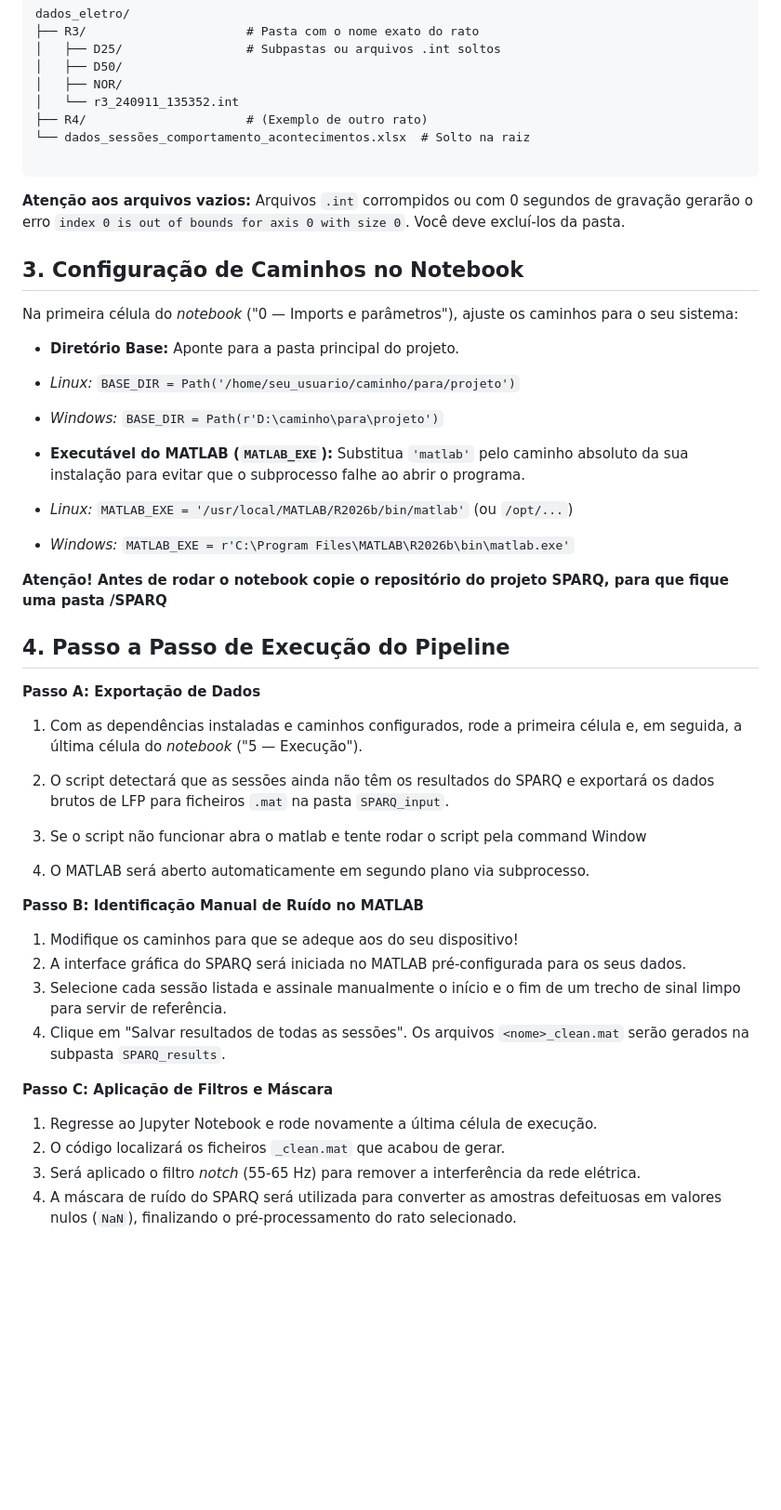
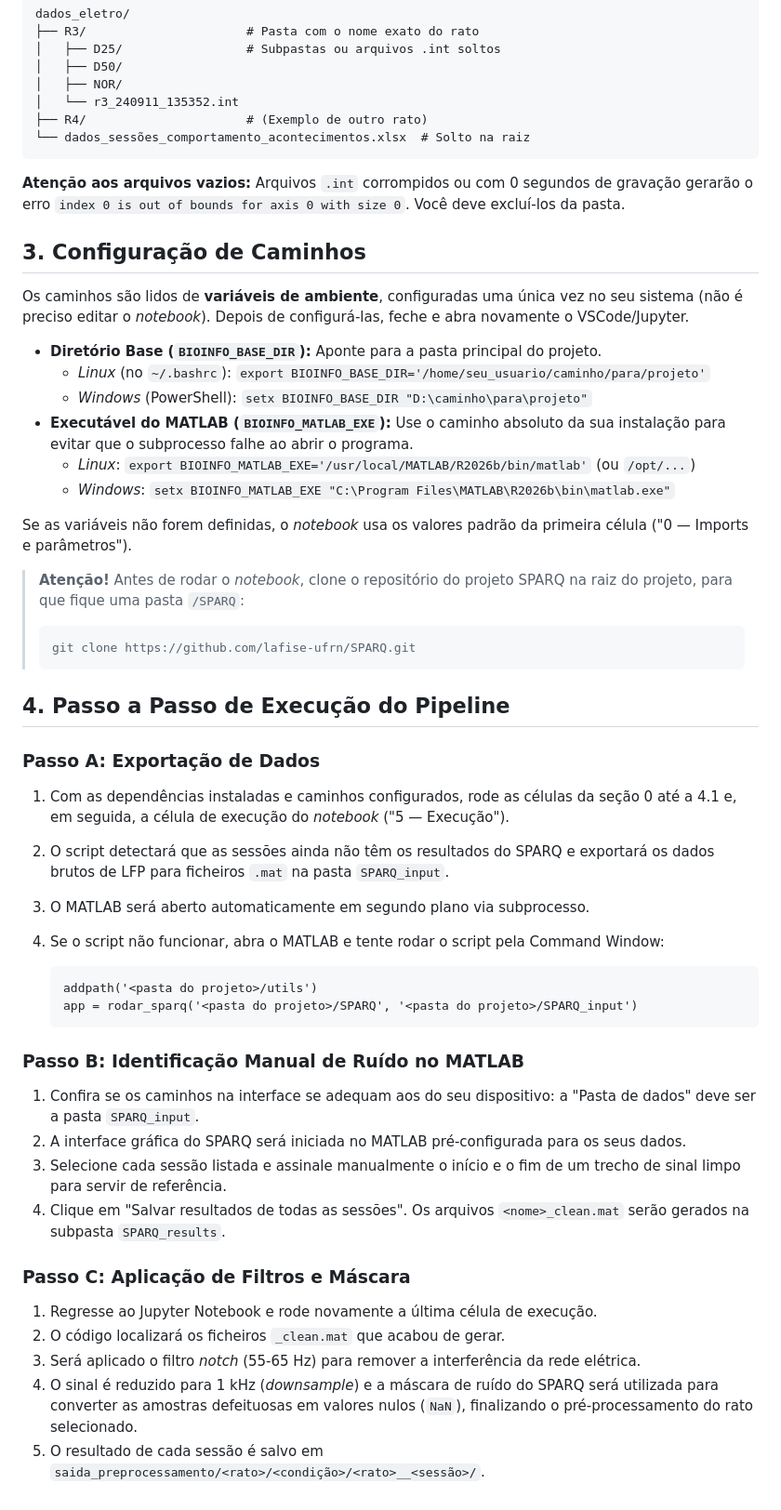
Before and after one commit to AnaCarolinaCamilo/BioInfo-2026.2, a Markdown page: README.md, the part around one of its changes. Shown at 93% size. Rendered like a GitHub page; blank space fills up the shorter version.

````diff
--- a/README.md
+++ b/README.md
@@ -31,57 +57,54 @@ dados_eletro/
 │   └── r3_240911_135352.int
 ├── R4/                      # (Exemplo de outro rato)
 └── dados_sessões_comportamento_acontecimentos.xlsx  # Solto na raiz
-
 ```
 
 **Atenção aos arquivos vazios:** Arquivos `.int` corrompidos ou com 0 segundos de gravação gerarão o erro `index 0 is out of bounds for axis 0 with size 0`. Você deve excluí-los da pasta.
 
-## 3. Configuração de Caminhos no Notebook
+## 3. Configuração de Caminhos
 
-Na primeira célula do *notebook* ("0 — Imports e parâmetros"), ajuste os caminhos para o seu sistema:
+Os caminhos são lidos de **variáveis de ambiente**, configuradas uma única vez no seu sistema (não é preciso editar o *notebook*). Depois de configurá-las, feche e abra novamente o VSCode/Jupyter.
 
-* **Diretório Base:** Aponte para a pasta principal do projeto.
-* *Linux:* `BASE_DIR = Path('/home/seu_usuario/caminho/para/projeto')`
-* *Windows:* `BASE_DIR = Path(r'D:\caminho\para\projeto')`
+* **Diretório Base (`BIOINFO_BASE_DIR`):** Aponte para a pasta principal do projeto.
+  * *Linux* (no `~/.bashrc`): `export BIOINFO_BASE_DIR='/home/seu_usuario/caminho/para/projeto'`
+  * *Windows* (PowerShell): `setx BIOINFO_BASE_DIR "D:\caminho\para\projeto"`
+* **Executável do MATLAB (`BIOINFO_MATLAB_EXE`):** Use o caminho absoluto da sua instalação para evitar que o subprocesso falhe ao abrir o programa.
+  * *Linux*: `export BIOINFO_MATLAB_EXE='/usr/local/MATLAB/R2026b/bin/matlab'` (ou `/opt/...`)
+  * *Windows*: `setx BIOINFO_MATLAB_EXE "C:\Program Files\MATLAB\R2026b\bin\matlab.exe"`
 
+Se as variáveis não forem definidas, o *notebook* usa os valores padrão da primeira célula ("0 — Imports e parâmetros").
 
-
-* **Executável do MATLAB (`MATLAB_EXE`):** Substitua `'matlab'` pelo caminho absoluto da sua instalação para evitar que o subprocesso falhe ao abrir o programa.
-
-
-* *Linux:* `MATLAB_EXE = '/usr/local/MATLAB/R2026b/bin/matlab'` (ou `/opt/...`)
-* *Windows:* `MATLAB_EXE = r'C:\Program Files\MATLAB\R2026b\bin\matlab.exe'`
-
-**Atenção! Antes de rodar o notebook copie o repositório do projeto SPARQ, para que fique uma pasta /SPARQ**
-
-
+> **Atenção!** Antes de rodar o *notebook*, clone o repositório do projeto SPARQ na raiz do projeto, para que fique uma pasta `/SPARQ`:
+>
+> ```bash
+> git clone https://github.com/lafise-ufrn/SPARQ.git
+> ```
 
 ## 4. Passo a Passo de Execução do Pipeline
 
-**Passo A: Exportação de Dados**
+### Passo A: Exportação de Dados
 
-1. Com as dependências instaladas e caminhos configurados, rode a primeira célula e, em seguida, a última célula do *notebook* ("5 — Execução").
+1. Com as dependências instaladas e caminhos configurados, rode as células da seção 0 até a 4.1 e, em seguida, a célula de execução do *notebook* ("5 — Execução").
+2. O script detectará que as sessões ainda não têm os resultados do SPARQ e exportará os dados brutos de LFP para ficheiros `.mat` na pasta `SPARQ_input`.
+3. O MATLAB será aberto automaticamente em segundo plano via subprocesso.
+4. Se o script não funcionar, abra o MATLAB e tente rodar o script pela Command Window:
 
+   ```matlab
+   addpath('<pasta do projeto>/utils')
+   app = rodar_sparq('<pasta do projeto>/SPARQ', '<pasta do projeto>/SPARQ_input')
+   ```
 
-2. O script detectará que as sessões ainda não têm os resultados do SPARQ e exportará os dados brutos de LFP para ficheiros `.mat` na pasta `SPARQ_input`.
-3. Se o script não funcionar abra o matlab e tente rodar o script pela command Window
+### Passo B: Identificação Manual de Ruído no MATLAB
 
-
-
-4. O MATLAB será aberto automaticamente em segundo plano via subprocesso.
-
-
-
-**Passo B: Identificação Manual de Ruído no MATLAB**
-
-1. Modifique os caminhos para que se adeque aos do seu dispositivo!
+1. Confira se os caminhos na interface se adequam aos do seu dispositivo: a "Pasta de dados" deve ser a pasta `SPARQ_input`.
 2. A interface gráfica do SPARQ será iniciada no MATLAB pré-configurada para os seus dados.
 3. Selecione cada sessão listada e assinale manualmente o início e o fim de um trecho de sinal limpo para servir de referência.
 4. Clique em "Salvar resultados de todas as sessões". Os arquivos `<nome>_clean.mat` serão gerados na subpasta `SPARQ_results`.
 
-**Passo C: Aplicação de Filtros e Máscara**
+### Passo C: Aplicação de Filtros e Máscara
 
 1. Regresse ao Jupyter Notebook e rode novamente a última célula de execução.
 2. O código localizará os ficheiros `_clean.mat` que acabou de gerar.
 3. Será aplicado o filtro *notch* (55-65 Hz) para remover a interferência da rede elétrica.
-4. A máscara de ruído do SPARQ será utilizada para converter as amostras defeituosas em valores nulos (`NaN`), finalizando o pré-processamento do rato selecionado.
+4. O sinal é reduzido para 1 kHz (*downsample*) e a máscara de ruído do SPARQ será utilizada para converter as amostras defeituosas em valores nulos (`NaN`), finalizando o pré-processamento do rato selecionado.
+5. O resultado de cada sessão é salvo em `saida_preprocessamento/<rato>/<condição>/<rato>__<sessão>/`.
````
Also changed, not shown: other parts of README.md (+30 -4 lines), assets/LEMCOG.png (added), assets/TAIL.png (added).
